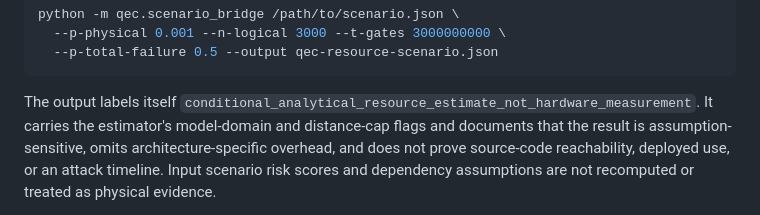
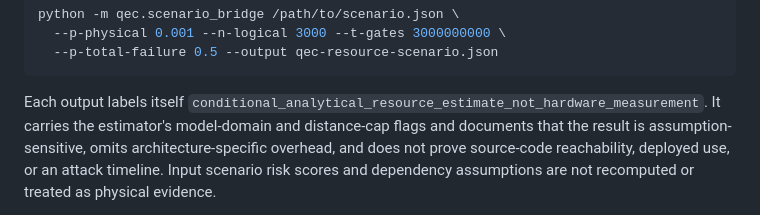
Before and after one commit to Pyhroff/qec-lab, a Markdown page: README.md, the part around the change. GitHub-like rendering.

Commit message:
docs: clarify bridge output metadata

````diff
--- a/README.md
+++ b/README.md
@@ -89,7 +89,7 @@ python -m qec.scenario_bridge /path/to/scenario.json \
   --p-total-failure 0.5 --output qec-resource-scenario.json
 ```
 
-The output labels itself `conditional_analytical_resource_estimate_not_hardware_measurement`.
+Each output labels itself `conditional_analytical_resource_estimate_not_hardware_measurement`.
 It carries the estimator's model-domain and distance-cap flags and documents that
 the result is assumption-sensitive, omits architecture-specific overhead, and does
 not prove source-code reachability, deployed use, or an attack timeline. Input
````
